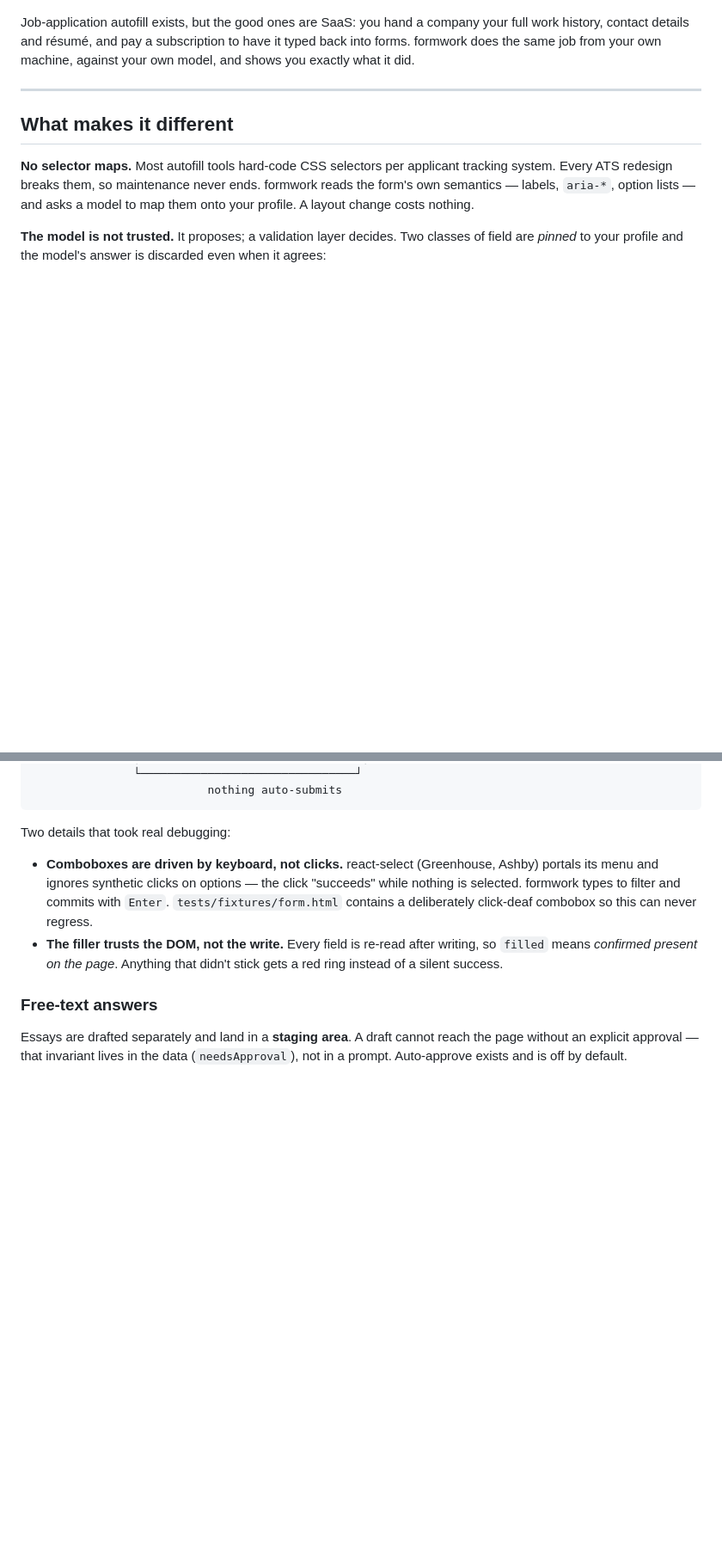
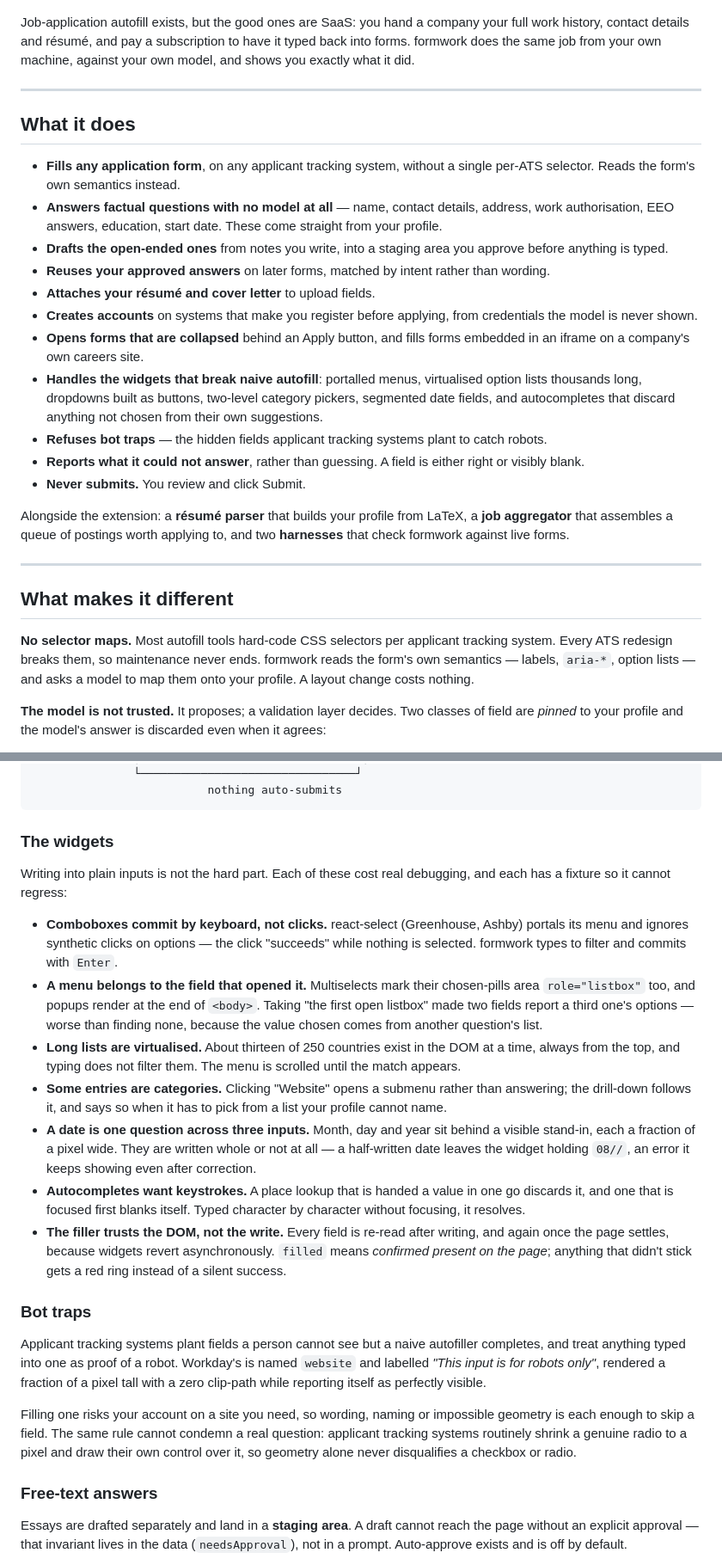
Before and after one commit to JeremiahM37/formwork, a Markdown page: README.md, 2 parts joined by grey strips. Shown at 86% size. Rendered like a GitHub page; blank space fills up the shorter version.

Commit message:
Describe every capability in the README
The limitations list still named things that have since been fixed —
collapsed forms, Workday's multi-screen flow, type-to-search location
fields — and said nothing about the widget handling, account creation,
bot-trap refusal or the tooling around the extension. Someone reading it
would have understood the project as less than it is, and been misled
about what does not work.

````diff
--- a/README.md
+++ b/README.md
@@ -5,6 +5,24 @@ Fill any job application from your own profile — locally, with every answer re
 ![formwork filling a Greenhouse application](docs/panel.png)
 
 Job-application autofill exists, but the good ones are SaaS: you hand a company your full work history, contact details and résumé, and pay a subscription to have it typed back into forms. formwork does the same job from your own machine, against your own model, and shows you exactly what it did.
+
+---
+
+## What it does
+
+- **Fills any application form**, on any applicant tracking system, without a single per-ATS selector. Reads the form's own semantics instead.
+- **Answers factual questions with no model at all** — name, contact details, address, work authorisation, EEO answers, education, start date. These come straight from your profile.
+- **Drafts the open-ended ones** from notes you write, into a staging area you approve before anything is typed.
+- **Reuses your approved answers** on later forms, matched by intent rather than wording.
+- **Attaches your résumé and cover letter** to upload fields.
+- **Creates accounts** on systems that make you register before applying, from credentials the model is never shown.
+- **Opens forms that are collapsed** behind an Apply button, and fills forms embedded in an iframe on a company's own careers site.
+- **Handles the widgets that break naive autofill**: portalled menus, virtualised option lists thousands long, dropdowns built as buttons, two-level category pickers, segmented date fields, and autocompletes that discard anything not chosen from their own suggestions.
+- **Refuses bot traps** — the hidden fields applicant tracking systems plant to catch robots.
+- **Reports what it could not answer**, rather than guessing. A field is either right or visibly blank.
+- **Never submits.** You review and click Submit.
+
+Alongside the extension: a **résumé parser** that builds your profile from LaTeX, a **job aggregator** that assembles a queue of postings worth applying to, and two **harnesses** that check formwork against live forms.
 
 ---
 
@@ -111,10 +129,23 @@ Saving Options asks Chrome for permission to reach your model's host. Decline it
                           nothing auto-submits
 ```
 
-Two details that took real debugging:
+### The widgets
 
-- **Comboboxes are driven by keyboard, not clicks.** react-select (Greenhouse, Ashby) portals its menu and ignores synthetic clicks on options — the click "succeeds" while nothing is selected. formwork types to filter and commits with `Enter`. `tests/fixtures/form.html` contains a deliberately click-deaf combobox so this can never regress.
-- **The filler trusts the DOM, not the write.** Every field is re-read after writing, so `filled` means *confirmed present on the page*. Anything that didn't stick gets a red ring instead of a silent success.
+Writing into plain inputs is not the hard part. Each of these cost real debugging, and each has a fixture so it cannot regress:
+
+- **Comboboxes commit by keyboard, not clicks.** react-select (Greenhouse, Ashby) portals its menu and ignores synthetic clicks on options — the click "succeeds" while nothing is selected. formwork types to filter and commits with `Enter`.
+- **A menu belongs to the field that opened it.** Multiselects mark their chosen-pills area `role="listbox"` too, and popups render at the end of `<body>`. Taking "the first open listbox" made two fields report a third one's options — worse than finding none, because the value chosen comes from another question's list.
+- **Long lists are virtualised.** About thirteen of 250 countries exist in the DOM at a time, always from the top, and typing does not filter them. The menu is scrolled until the match appears.
+- **Some entries are categories.** Clicking "Website" opens a submenu rather than answering; the drill-down follows it, and says so when it has to pick from a list your profile cannot name.
+- **A date is one question across three inputs.** Month, day and year sit behind a visible stand-in, each a fraction of a pixel wide. They are written whole or not at all — a half-written date leaves the widget holding `08//`, an error it keeps showing even after correction.
+- **Autocompletes want keystrokes.** A place lookup that is handed a value in one go discards it, and one that is focused first blanks itself. Typed character by character without focusing, it resolves.
+- **The filler trusts the DOM, not the write.** Every field is re-read after writing, and again once the page settles, because widgets revert asynchronously. `filled` means *confirmed present on the page*; anything that didn't stick gets a red ring instead of a silent success.
+
+### Bot traps
+
+Applicant tracking systems plant fields a person cannot see but a naive autofiller completes, and treat anything typed into one as proof of a robot. Workday's is named `website` and labelled *"This input is for robots only"*, rendered a fraction of a pixel tall with a zero clip-path while reporting itself as perfectly visible.
+
+Filling one risks your account on a site you need, so wording, naming or impossible geometry is each enough to skip a field. The same rule cannot condemn a real question: applicant tracking systems routinely shrink a genuine radio to a pixel and draw their own control over it, so geometry alone never disqualifies a checkbox or radio.
 
 ### Free-text answers
 
````
Also changed, not shown: other parts of README.md (+8 -6 lines).
